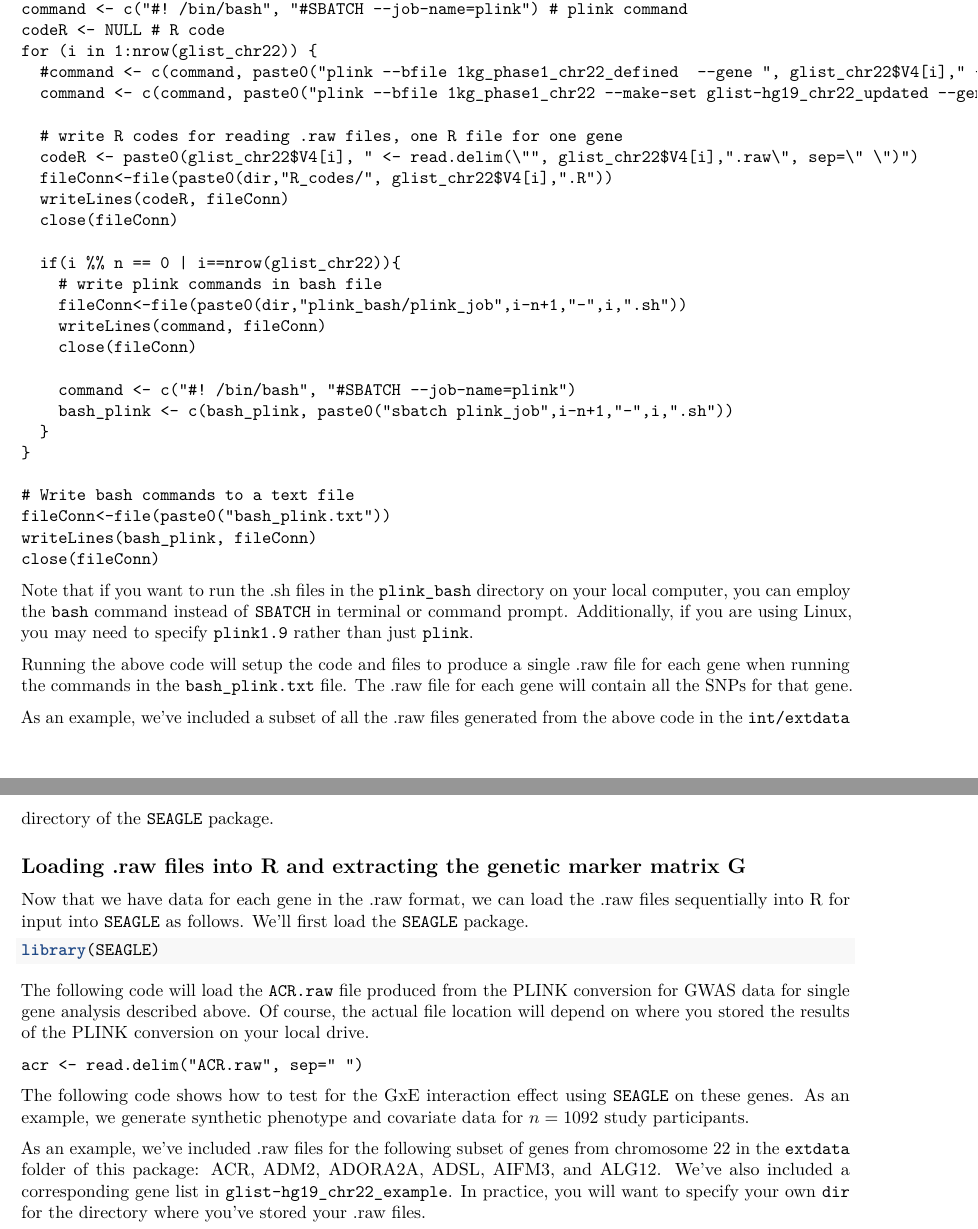
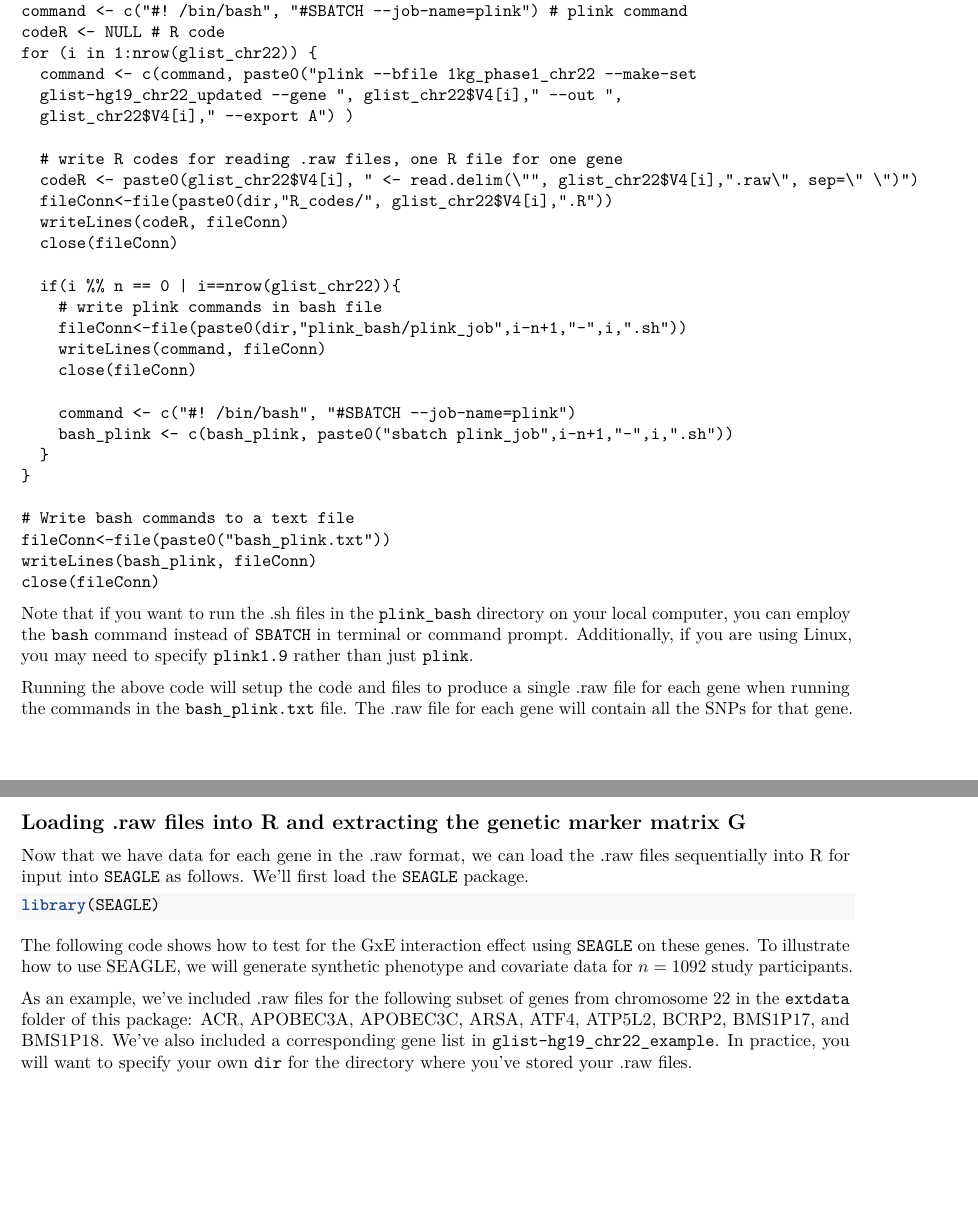
Before and after one commit to jocelynchi/SEAGLE, an R Markdown document (vignettes/example4.Rmd): two parts of pages 2 and 3 of 5, joined at a grey line, cut so that both start at the same text, the shorter picture padded with empty space. Rendered offline with R 4.5, knitr and Pandoc, then LaTeX, with nearby package versions; some code elsewhere in the file could not run offline.

Commit message:
Update Example 4

````diff
--- a/vignettes/example4.Rmd
+++ b/vignettes/example4.Rmd
@@ -78,8 +79,9 @@ bash_plink <- NULL # bash command
 command <- c("#! /bin/bash", "#SBATCH --job-name=plink") # plink command
 codeR <- NULL # R code
 for (i in 1:nrow(glist_chr22)) {
-  #command <- c(command, paste0("plink --bfile 1kg_phase1_chr22_defined  --gene ", glist_chr22$V4[i]," --out ", glist_chr22$V4[i]," --export A") )
-  command <- c(command, paste0("plink --bfile 1kg_phase1_chr22 --make-set glist-hg19_chr22_updated --gene ", glist_chr22$V4[i]," --out ", glist_chr22$V4[i]," --export A") )
+  command <- c(command, paste0("plink --bfile 1kg_phase1_chr22 --make-set
+  glist-hg19_chr22_updated --gene ", glist_chr22$V4[i]," --out ",
+  glist_chr22$V4[i]," --export A") )
 
   # write R codes for reading .raw files, one R file for one gene
   codeR <- paste0(glist_chr22$V4[i], " <- read.delim(\"", glist_chr22$V4[i],".raw\", sep=\" \")")
@@ -108,8 +110,6 @@ Note that if you want to run the .sh files in the `plink_bash` directory on your
 
 Running the above code will setup the code and files to produce a single .raw file for each gene when running the commands in the `bash_plink.txt` file.  The .raw file for each gene will contain all the SNPs for that gene.
 
-As an example, we've included a subset of all the .raw files generated from the above code in the `int/extdata` directory of the `SEAGLE` package.
-
 ## Loading .raw files into R and extracting the genetic marker matrix ${\bf G}$
 
 Now that we have data for each gene in the .raw format, we can load the .raw files sequentially into R  for input into `SEAGLE` as follows.  We'll first load the `SEAGLE` package.
@@ -118,15 +118,9 @@ Now that we have data for each gene in the .raw format, we can load the .raw fil
 library(SEAGLE)
 ```
 
-The following code will load the `ACR.raw` file produced from the PLINK conversion for GWAS data for single gene analysis described above.  Of course, the actual file location will depend on where you stored the results of the PLINK conversion on your local drive.
+The following code shows how to test for the GxE interaction effect using `SEAGLE` on these genes.  To illustrate how to use SEAGLE, we will generate synthetic phenotype and covariate data for $n=1092$ study participants.
 
-```
-acr <- read.delim("ACR.raw", sep=" ")
-```
-
-The following code shows how to test for the GxE interaction effect using `SEAGLE` on these genes.  As an example, we generate synthetic phenotype and covariate data for $n=1092$ study participants.
-
-As an example, we've included .raw files for the following subset of genes from chromosome 22 in the `extdata` folder of this package: ACR, ADM2, ADORA2A, ADSL, AIFM3, and ALG12.  We've also included a corresponding gene list in `glist-hg19_chr22_example`.  In practice, you will want to specify your own `dir` for the directory where you've stored your .raw files.
+As an example, we've included .raw files for the following subset of genes from chromosome 22 in the `extdata` folder of this package: ACR, APOBEC3A, APOBEC3C, ARSA, ATF4, ATP5L2, BCRP2, BMS1P17, and BMS1P18.  We've also included a corresponding gene list in `glist-hg19_chr22_example`.  In practice, you will want to specify your own `dir` for the directory where you've stored your .raw files.
 
 ```{r}
 # Read in gene list
````
Also changed, not shown: vignettes/example4.Rmd (1 more changed lines), 14 other files.
